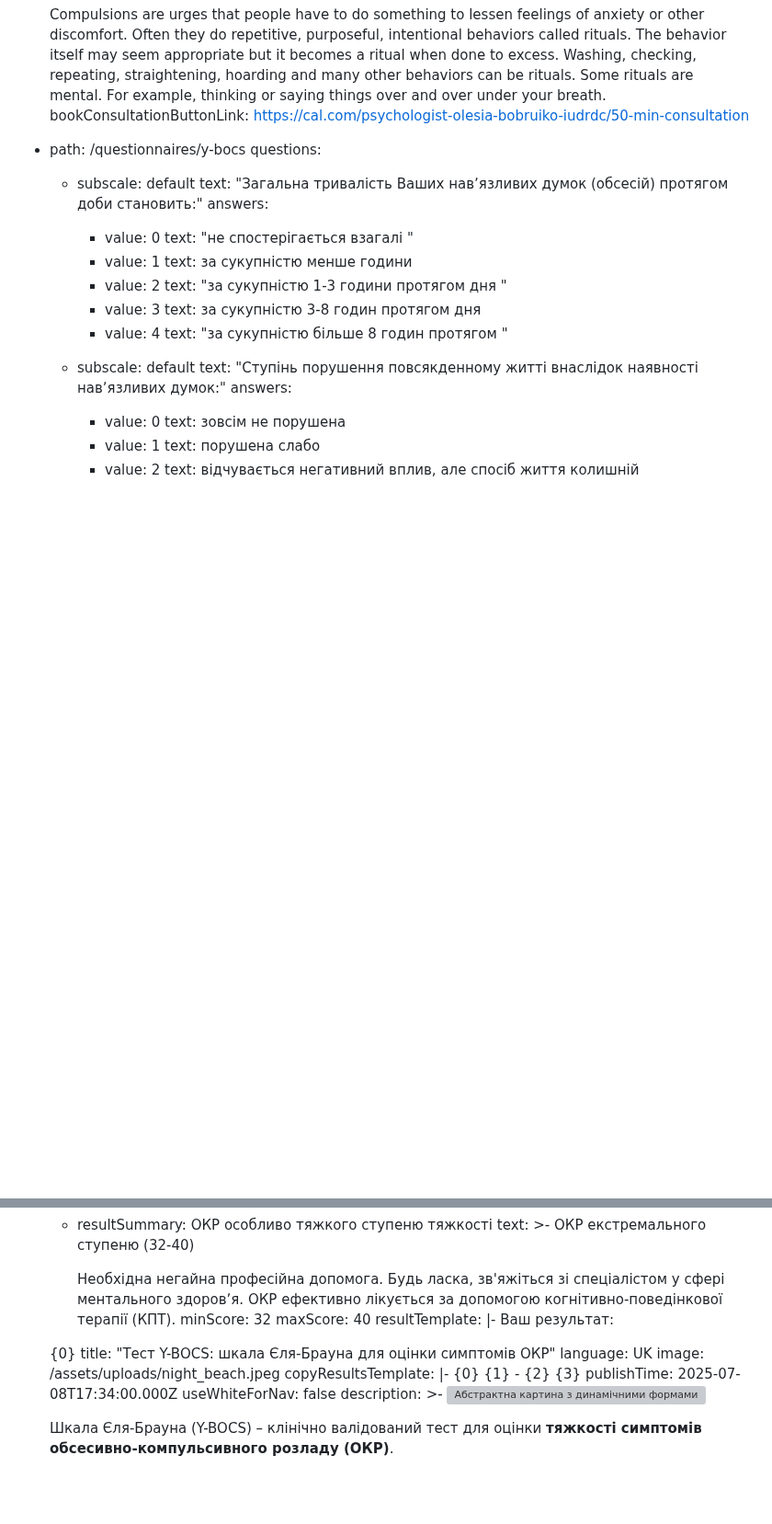
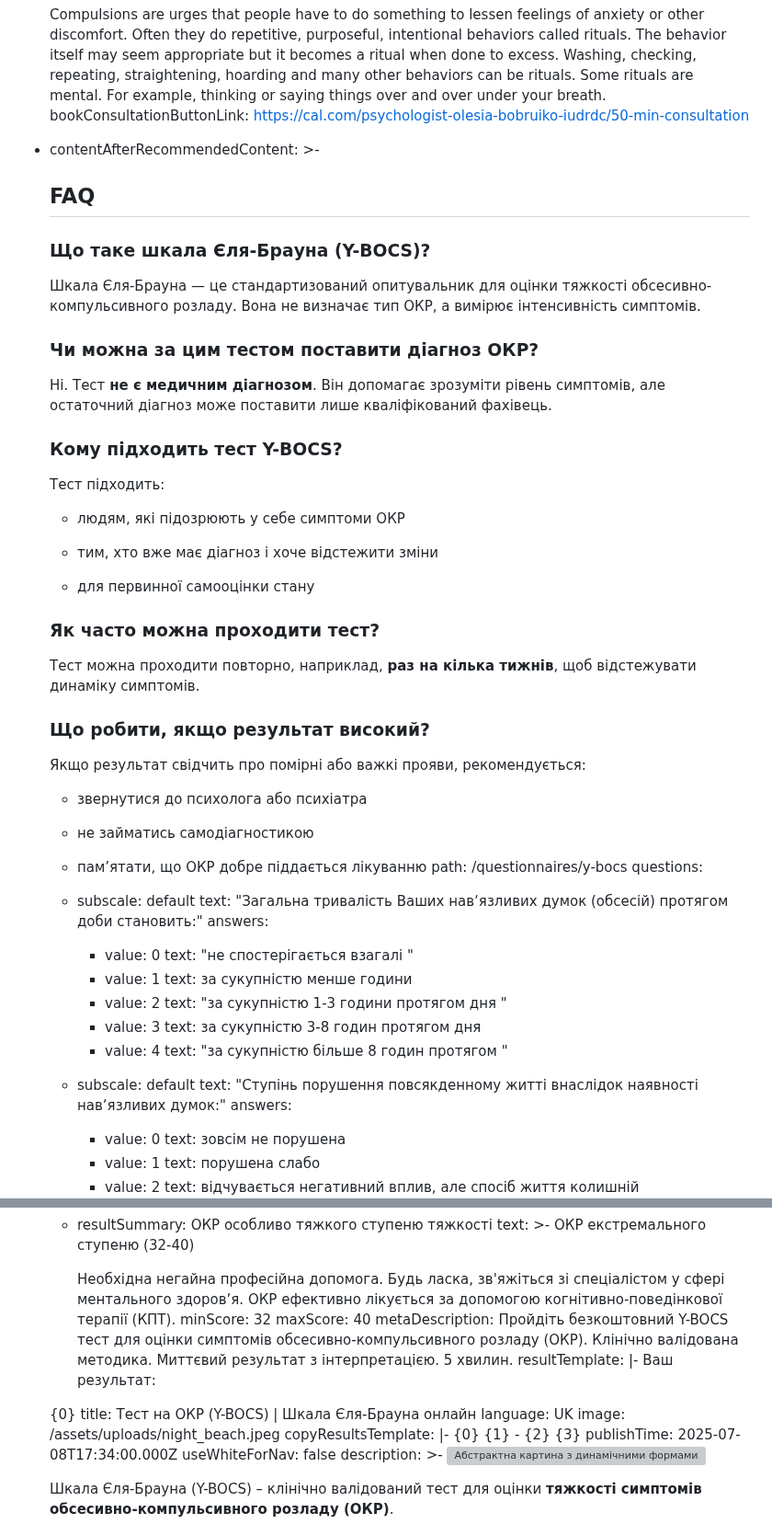
Before and after one commit to vstanyshevskyy/obobruiko, a Markdown page: content/questionnaires/yale-brown-obsessive-compulsive-scale-y-bocs.md, 2 parts joined by grey strips. Shown at 92% size. Drawn GitHub-style; blank space fills up the shorter version; grey boxes are pictures that could not be loaded.

Commit message:
Update Опитувальники “yale-brown-obsessive-compulsive-scale-y-bocs”

```diff
--- a/content/questionnaires/yale-brown-obsessive-compulsive-scale-y-bocs.md
+++ b/content/questionnaires/yale-brown-obsessive-compulsive-scale-y-bocs.md
@@ -219,7 +219,53 @@ content:
 
       Compulsions are urges that people have to do something to lessen feelings of anxiety or other discomfort. Often they do repetitive, purposeful, intentional behaviors called rituals. The behavior itself may seem appropriate but it becomes a ritual when done to excess. Washing, checking, repeating, straightening, hoarding and many other behaviors can be rituals. Some rituals are mental. For example, thinking or saying things over and over under your breath.
     bookConsultationButtonLink: https://cal.com/psychologist-olesia-bobruiko-iudrdc/50-min-consultation
-  - path: /questionnaires/y-bocs
+  - contentAfterRecommendedContent: >-
+      ## FAQ
+
+
+      ### **Що таке шкала Єля-Брауна (Y-BOCS)?**
+
+
+      Шкала Єля-Брауна — це стандартизований опитувальник для оцінки тяжкості обсесивно-компульсивного розладу. Вона не визначає тип ОКР, а вимірює інтенсивність симптомів.
+
+
+      ### **Чи можна за цим тестом поставити діагноз ОКР?**
+
+
+      Ні. Тест **не є медичним діагнозом**. Він допомагає зрозуміти рівень симптомів, але остаточний діагноз може поставити лише кваліфікований фахівець.
+
+
+      ### **Кому підходить тест Y-BOCS?**
+
+
+      Тест підходить:
+
+
+      * людям, які підозрюють у себе симптоми ОКР
+
+      * тим, хто вже має діагноз і хоче відстежити зміни
+
+      * для первинної самооцінки стану
+
+
+      ### **Як часто можна проходити тест?**
+
+
+      Тест можна проходити повторно, наприклад, **раз на кілька тижнів**, щоб відстежувати динаміку симптомів.
+
+
+      ### **Що робити, якщо результат високий?**
+
+
+      Якщо результат свідчить про помірні або важкі прояви, рекомендується:
+
+
+      * звернутися до психолога або психіатра
+
+      * не займатись самодіагностикою
+
+      * пам’ятати, що ОКР добре піддається лікуванню
+    path: /questionnaires/y-bocs
     questions:
       - subscale: default
         text: "Загальна тривалість Ваших навʼязливих думок (обсесій) протягом доби
@@ -395,11 +441,14 @@ content:
           Необхідна негайна професійна допомога. Будь ласка, зв'яжіться зі спеціалістом у сфері ментального здоровʼя. ОКР ефективно лікується за допомогою когнітивно-поведінкової терапії (КПТ).
         minScore: 32
         maxScore: 40
+    metaDescription: Пройдіть безкоштовний Y-BOCS тест для оцінки симптомів
+      обсесивно-компульсивного розладу (ОКР). Клінічно валідована методика.
+      Миттєвий результат з інтерпретацією. 5 хвилин.
     resultTemplate: |-
       Ваш результат:
 
       {0}
-    title: "Тест Y-BOCS: шкала Єля-Брауна для оцінки симптомів ОКР"
+    title: Тест на ОКР (Y-BOCS) | Шкала Єля-Брауна онлайн
     language: UK
     image: /assets/uploads/night_beach.jpeg
     copyResultsTemplate: |-
```
